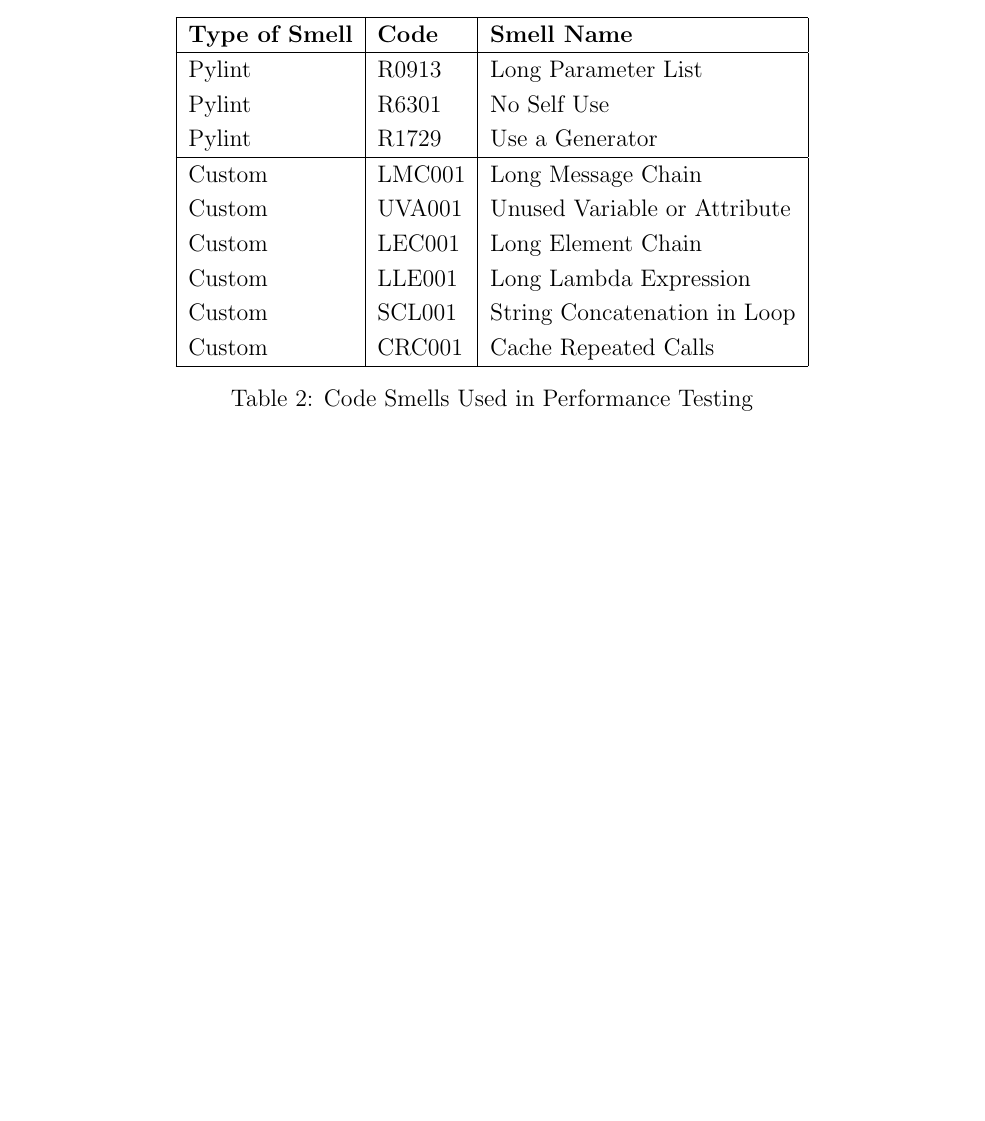
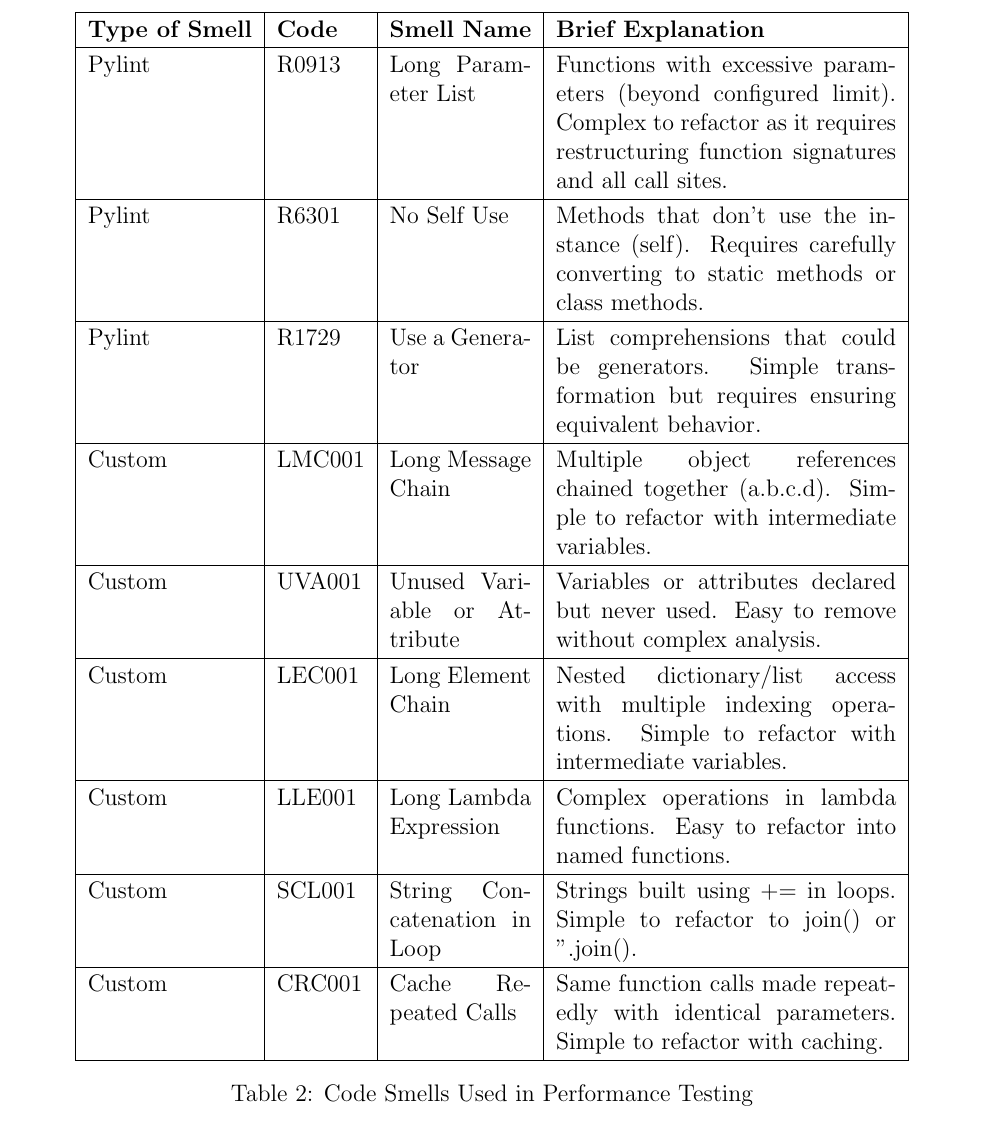
Before and after one commit to ssm-lab/capstone--source-code-optimizer, a LaTeX document (docs/VnVReport/VnVReport.tex): part of page 14 of 85 before the commit and part of page 15 of 86 after it, cut so that both start at the same text, the shorter picture padded with empty space. Compiled offline with pdfLaTeX.

Commit message:
Added explanation for each code smell #531 #488

```diff
--- a/docs/VnVReport/VnVReport.tex
+++ b/docs/VnVReport/VnVReport.tex
@@ -355,20 +355,27 @@
 
 \begin{table}[H]
 \centering
-\begin{tabular}{|l|l|l|}
+\begin{tabular}{|l|l|p{2.5cm}|p{6cm}|}
   \hline
-  \textbf{Type of Smell} & \textbf{Code} & \textbf{Smell Name} \\
+  \textbf{Type of Smell} & \textbf{Code} & \textbf{Smell Name} & \textbf{Brief Explanation} \\
   \hline
-  Pylint & R0913 & Long Parameter List \\
-  Pylint & R6301 & No Self Use \\
-  Pylint & R1729 & Use a Generator \\
+  Pylint & R0913 & Long Parameter List & Functions with excessive parameters (beyond configured limit). Complex to refactor as it requires restructuring function signatures and all call sites. \\
   \hline
-  Custom & LMC001 & Long Message Chain \\
-  Custom & UVA001 & Unused Variable or Attribute \\
-  Custom & LEC001 & Long Element Chain \\
-  Custom & LLE001 & Long Lambda Expression \\
-  Custom & SCL001 & String Concatenation in Loop \\
-  Custom & CRC001 & Cache Repeated Calls \\
+  Pylint & R6301 & No Self Use & Methods that don't use the instance (self). Requires carefully converting to static methods or class methods. \\
+  \hline
+  Pylint & R1729 & Use a Generator & List comprehensions that could be generators. Simple transformation but requires ensuring equivalent behavior. \\
+  \hline
+  Custom & LMC001 & Long Message Chain & Multiple object references chained together (a.b.c.d). Simple to refactor with intermediate variables. \\
+  \hline
+  Custom & UVA001 & Unused Variable or Attribute & Variables or attributes declared but never used. Easy to remove without complex analysis. \\
+  \hline
+  Custom & LEC001 & Long Element Chain & Nested dictionary/list access with multiple indexing operations. Simple to refactor with intermediate variables. \\
+  \hline
+  Custom & LLE001 & Long Lambda Expression & Complex operations in lambda functions. Easy to refactor into named functions. \\
+  \hline
+  Custom & SCL001 & String Concatenation in Loop & Strings built using += in loops. Simple to refactor to join() or ''.join(). \\
+  \hline
+  Custom & CRC001 & Cache Repeated Calls & Same function calls made repeatedly with identical parameters. Simple to refactor with caching. \\
   \hline
 \end{tabular}
 \caption{Code Smells Used in Performance Testing}
```
